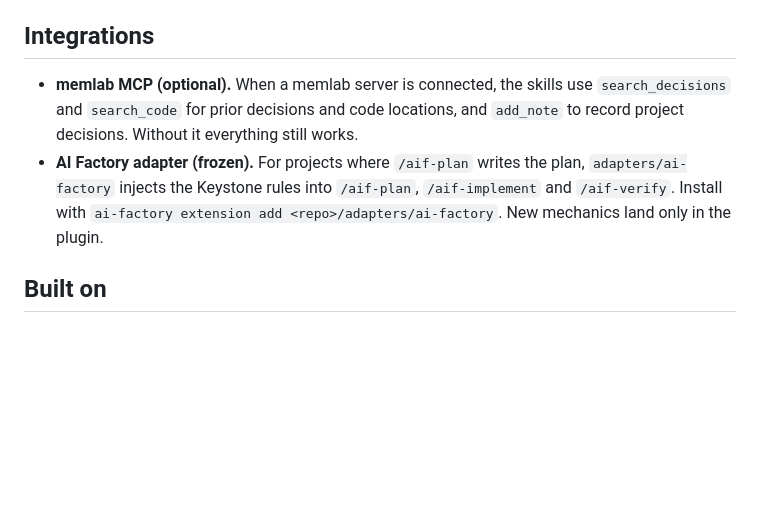
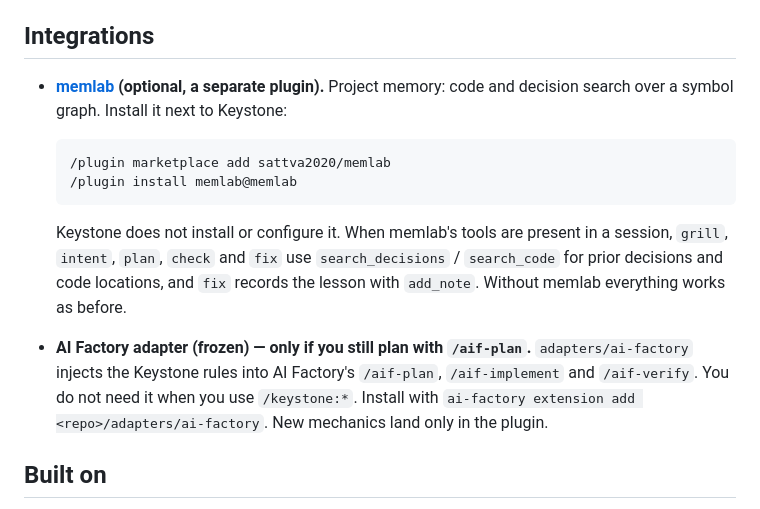
Before and after one commit to sattva2020/keystone, a Markdown page: README.md, the part around the change. Drawn GitHub-style; blank space fills up the shorter version.

````diff
--- a/README.md
+++ b/README.md
@@ -141,11 +141,20 @@ Method, tables and limits: [`docs/benchmarks.md`](docs/benchmarks.md).
 
 ## Integrations
 
-- **memlab MCP (optional).** When a memlab server is connected, the skills use `search_decisions` and `search_code`
-  for prior decisions and code locations, and `add_note` to record project decisions. Without it everything still
-  works.
-- **AI Factory adapter (frozen).** For projects where `/aif-plan` writes the plan, `adapters/ai-factory` injects the
-  Keystone rules into `/aif-plan`, `/aif-implement` and `/aif-verify`. Install with
+- **[memlab](https://github.com/sattva2020/memlab) (optional, a separate plugin).** Project memory: code and
+  decision search over a symbol graph. Install it next to Keystone:
+
+  ```text
+  /plugin marketplace add sattva2020/memlab
+  /plugin install memlab@memlab
+  ```
+
+  Keystone does not install or configure it. When memlab's tools are present in a session, `grill`, `intent`, `plan`,
+  `check` and `fix` use `search_decisions` / `search_code` for prior decisions and code locations, and `fix` records the
+  lesson with `add_note`. Without memlab everything works as before.
+- **AI Factory adapter (frozen) — only if you still plan with `/aif-plan`.** `adapters/ai-factory` injects the
+  Keystone rules into AI Factory's `/aif-plan`, `/aif-implement` and `/aif-verify`. You do not need it when you use
+  `/keystone:*`. Install with
   `ai-factory extension add <repo>/adapters/ai-factory`. New mechanics land only in the plugin.
 
 ## Built on
````
Also changed, not shown: README.ru.md (+14 -4 lines).
